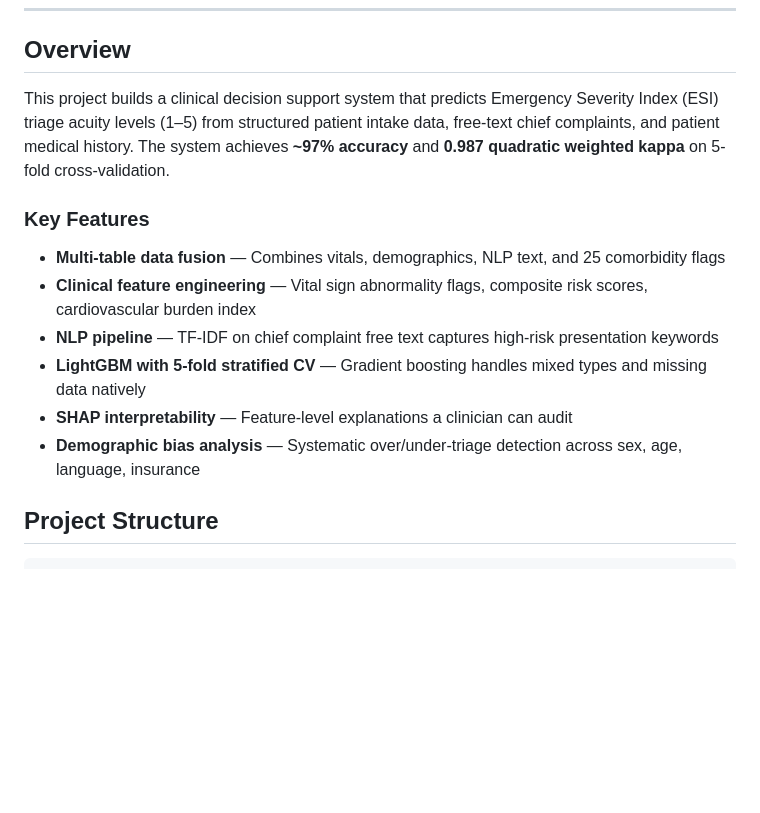
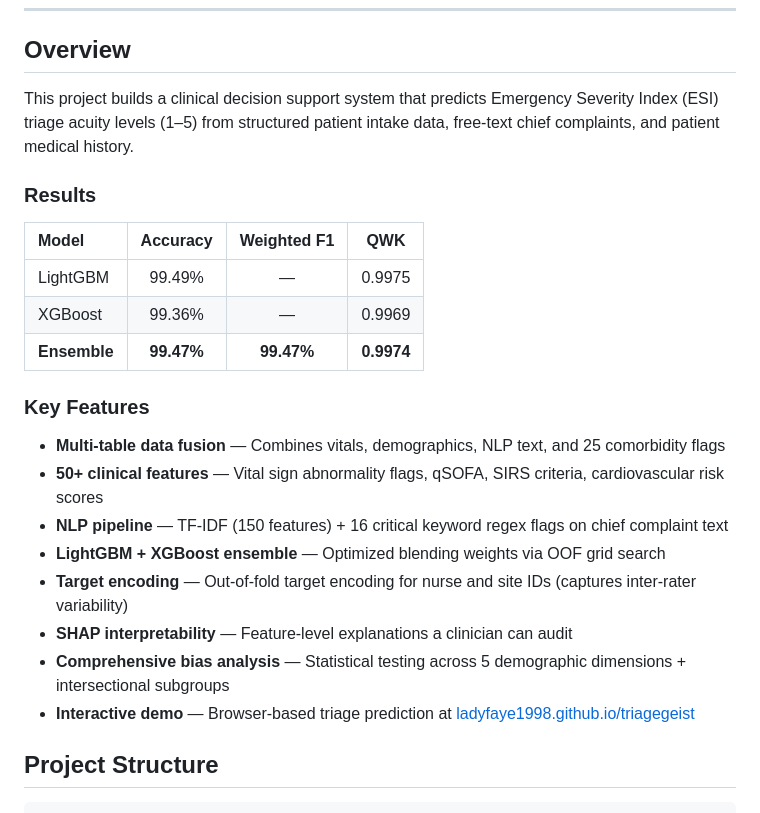
Before and after one commit to ladyFaye1998/triagegeist, a Markdown page: README.md, the part around one of its changes. GitHub-like rendering; blank space fills up the shorter version.

```diff
--- a/README.md
+++ b/README.md
@@ -8,16 +10,26 @@ Submission for the [Triagegeist Kaggle Competition](https://www.kaggle.com/compe
 
 ## Overview
 
-This project builds a clinical decision support system that predicts Emergency Severity Index (ESI) triage acuity levels (1–5) from structured patient intake data, free-text chief complaints, and patient medical history. The system achieves **~97% accuracy** and **0.987 quadratic weighted kappa** on 5-fold cross-validation.
+This project builds a clinical decision support system that predicts Emergency Severity Index (ESI) triage acuity levels (1–5) from structured patient intake data, free-text chief complaints, and patient medical history.
+
+### Results
+
+| Model | Accuracy | Weighted F1 | QWK |
+|:------|:--------:|:-----------:|:---:|
+| LightGBM | 99.49% | — | 0.9975 |
+| XGBoost | 99.36% | — | 0.9969 |
+| **Ensemble** | **99.47%** | **99.47%** | **0.9974** |
 
 ### Key Features
 
 - **Multi-table data fusion** — Combines vitals, demographics, NLP text, and 25 comorbidity flags
-- **Clinical feature engineering** — Vital sign abnormality flags, composite risk scores, cardiovascular burden index
-- **NLP pipeline** — TF-IDF on chief complaint free text captures high-risk presentation keywords
-- **LightGBM with 5-fold stratified CV** — Gradient boosting handles mixed types and missing data natively
+- **50+ clinical features** — Vital sign abnormality flags, qSOFA, SIRS criteria, cardiovascular risk scores
+- **NLP pipeline** — TF-IDF (150 features) + 16 critical keyword regex flags on chief complaint text
+- **LightGBM + XGBoost ensemble** — Optimized blending weights via OOF grid search
+- **Target encoding** — Out-of-fold target encoding for nurse and site IDs (captures inter-rater variability)
 - **SHAP interpretability** — Feature-level explanations a clinician can audit
-- **Demographic bias analysis** — Systematic over/under-triage detection across sex, age, language, insurance
+- **Comprehensive bias analysis** — Statistical testing across 5 demographic dimensions + intersectional subgroups
+- **Interactive demo** — Browser-based triage prediction at [ladyfaye1998.github.io/triagegeist](https://ladyfaye1998.github.io/triagegeist/)
 
 ## Project Structure
 
```
Also changed, not shown: other parts of README.md (+35 -26 lines).
